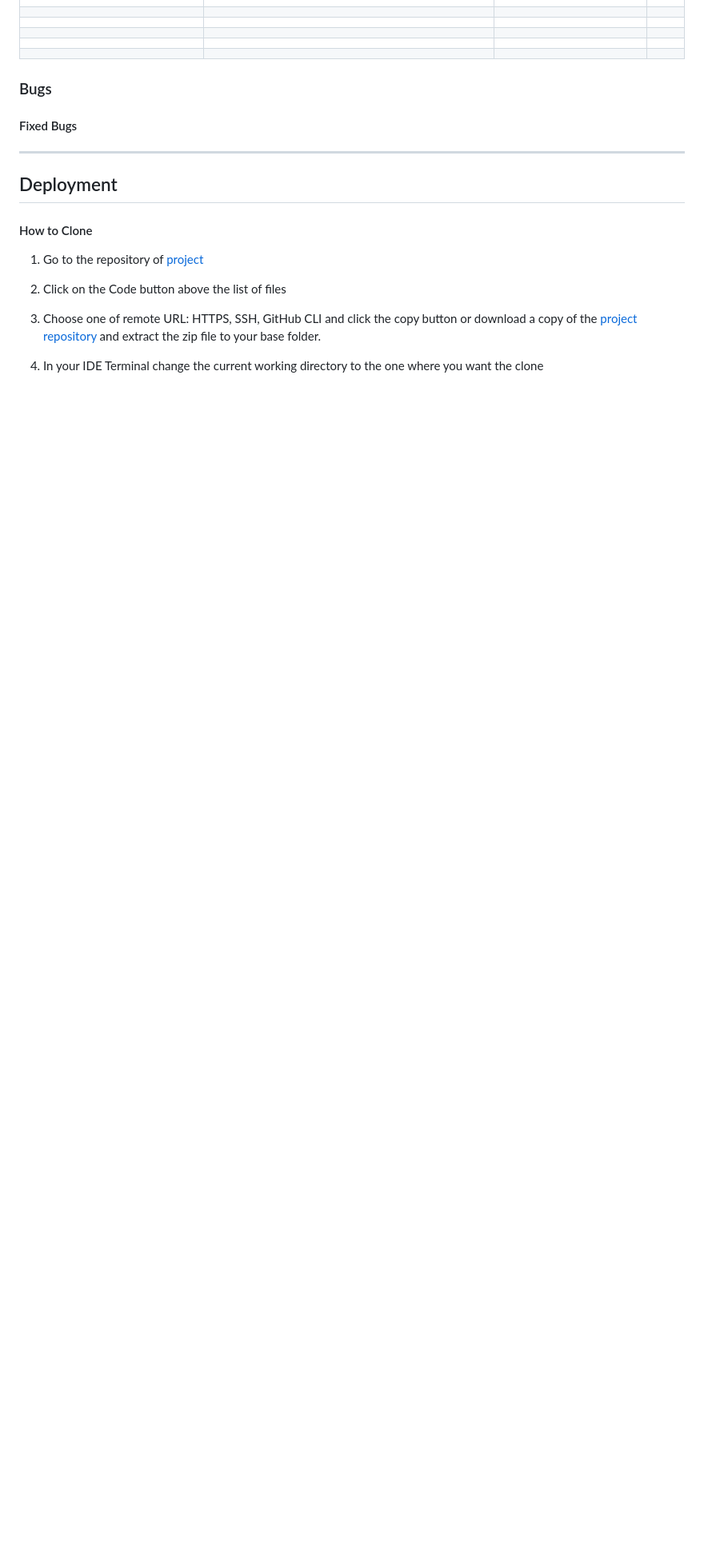
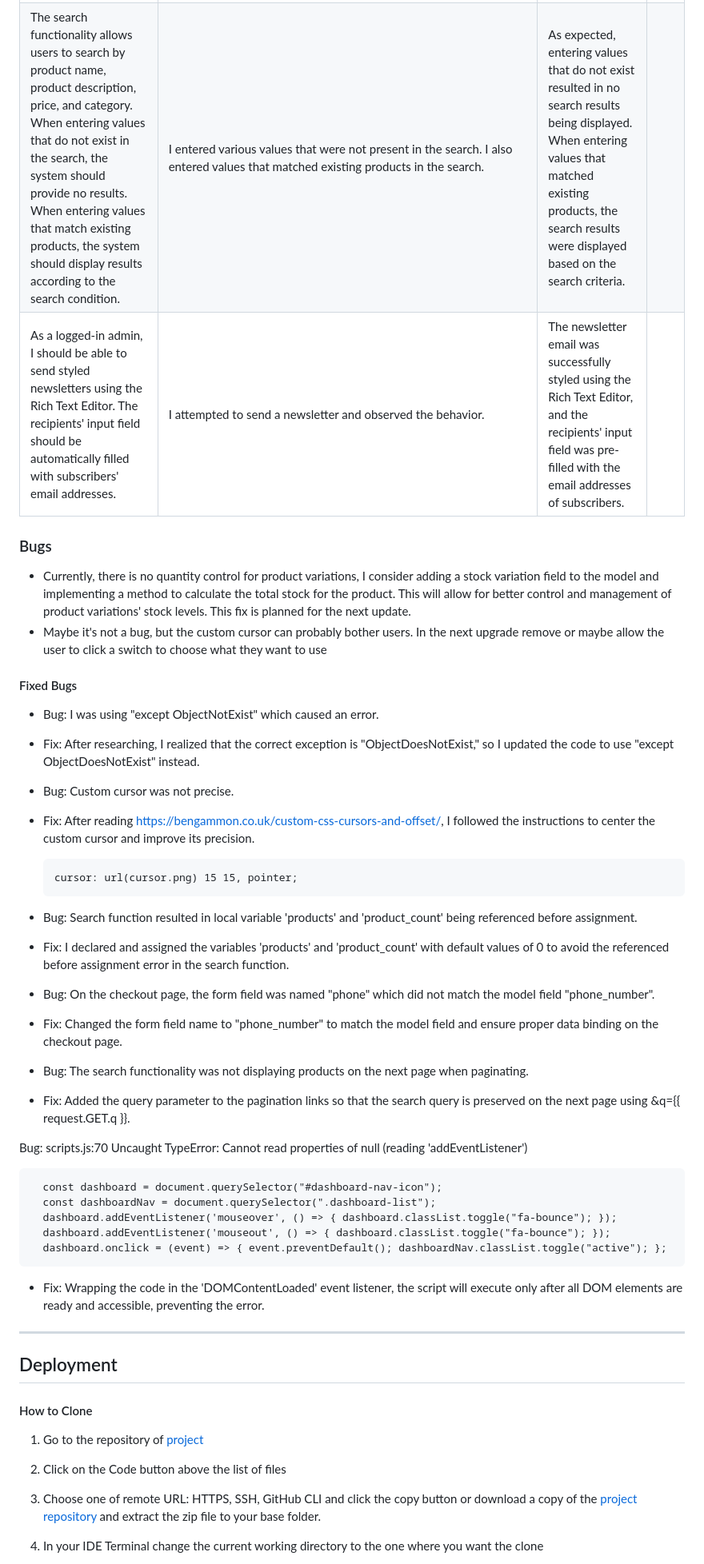
Before and after one commit to radule90/CI_PP_5, a Markdown page: README.md, the part around one of its changes. Shown at 80% size. GitHub-like rendering; blank space fills up the shorter version.

Commit message:
Add testing section to readme

````diff
--- a/README.md
+++ b/README.md
@@ -439,4 +455,16 @@ this is probably because they are loaded from other scripts.
         <td></td>
+     </tr>
+     <tr>
+        <td>The search functionality allows users to search by product name, product description, price, and category. When entering values that do not exist in the search, the system should provide no results. When entering values that match existing products, the system should display results according to the search condition.</td>
+        <td>I entered various values that were not present in the search. I also entered values that matched existing products in the search.</td>
+        <td>As expected, entering values that do not exist resulted in no search results being displayed.
+When entering values that matched existing products, the search results were displayed based on the search criteria.</td>
+        <td></td>
+     </tr>
+     <tr>
+        <td>As a logged-in admin, I should be able to send styled newsletters using the Rich Text Editor. The recipients' input field should be automatically filled with subscribers' email addresses.</td>
+        <td>I attempted to send a newsletter and observed the behavior.</td>
+        <td>The newsletter email was successfully styled using the Rich Text Editor, and the recipients' input field was pre-filled with the email addresses of subscribers.</td>
         <td></td>
      </tr>
    </tbody>
@@ -444,11 +472,36 @@ this is probably because they are loaded from other scripts.
 
 
 ### Bugs
-
+- Currently, there is no quantity control for product variations, I consider adding a stock variation field to the model and implementing a method to calculate the total stock for the product. This will allow for better control and management of product variations' stock levels. This fix is planned for the next update.
+- Maybe it's not a bug, but the custom cursor can probably bother users. In the next upgrade remove or maybe allow the user to click a switch to choose what they want to use
 
 #### Fixed Bugs
+- Bug: I was using "except ObjectNotExist" which caused an error.
+- Fix: After researching, I realized that the correct exception is "ObjectDoesNotExist," so I updated the code to use "except ObjectDoesNotExist" instead.
 
+- Bug: Custom cursor was not precise.
+- Fix: After reading https://bengammon.co.uk/custom-css-cursors-and-offset/, I followed the instructions to center the custom cursor and improve its precision.
+  ```
+  cursor: url(cursor.png) 15 15, pointer;
+  ```
+- Bug: Search function resulted in local variable 'products' and 'product_count' being referenced before assignment.
+- Fix: I declared and assigned the variables 'products' and 'product_count' with default values of 0 to avoid the referenced before assignment error in the search function.
 
+- Bug: On the checkout page, the form field was named "phone" which did not match the model field "phone_number".
+- Fix: Changed the form field name to "phone_number" to match the model field and ensure proper data binding on the checkout page.
+
+- Bug: The search functionality was not displaying products on the next page when paginating.
+- Fix: Added the query parameter to the pagination links so that the search query is preserved on the next page using &q={{ request.GET.q }}.
+
+Bug: scripts.js:70 Uncaught TypeError: Cannot read properties of null (reading 'addEventListener')
+```
+  const dashboard = document.querySelector("#dashboard-nav-icon");
+  const dashboardNav = document.querySelector(".dashboard-list");
+  dashboard.addEventListener('mouseover', () => { dashboard.classList.toggle("fa-bounce"); });
+  dashboard.addEventListener('mouseout', () => { dashboard.classList.toggle("fa-bounce"); });
+  dashboard.onclick = (event) => { event.preventDefault(); dashboardNav.classList.toggle("active"); };
+```
+- Fix: Wrapping the code in the 'DOMContentLoaded' event listener, the script will execute only after all DOM elements are ready and accessible, preventing the error.
 ---
 
 ## Deployment
````
Also changed, not shown: other parts of README.md (+31 -15 lines).
